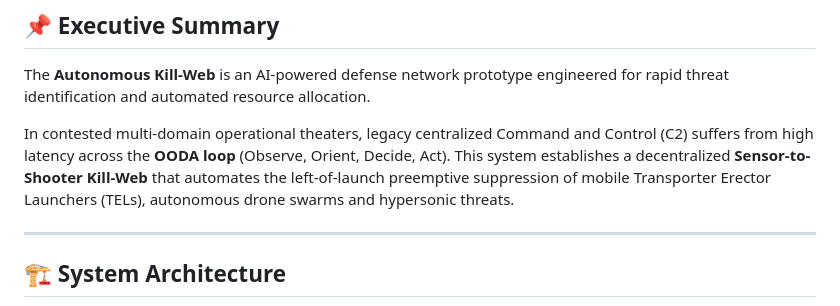
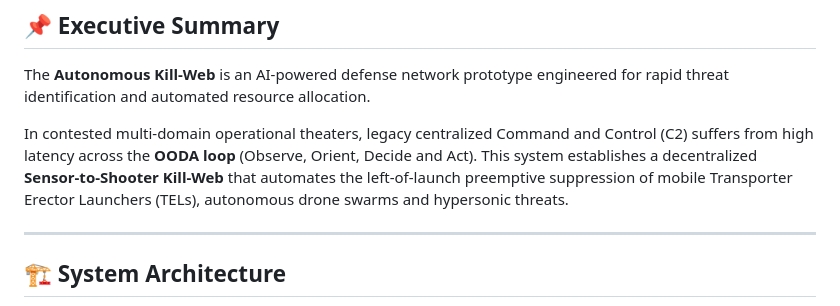
Before and after one commit to Vivekkumar161122/autonomous-kill-web, a Markdown page: README.md, the part around the change. Drawn GitHub-style.

Commit message:
Fix wording in Executive Summary section
Corrected the phrase 'Decide, Act' to 'Decide and Act' for clarity.

```diff
--- a/README.md
+++ b/README.md
@@ -12,7 +12,7 @@
 ## 📌 Executive Summary
 The **Autonomous Kill-Web** is an AI-powered defense network prototype engineered for rapid threat identification and automated resource allocation.
 
-In contested multi-domain operational theaters, legacy centralized Command and Control (C2) suffers from high latency across the **OODA loop** (Observe, Orient, Decide, Act). This system establishes a decentralized **Sensor-to-Shooter Kill-Web** that automates the left-of-launch preemptive suppression of mobile Transporter Erector Launchers (TELs), autonomous drone swarms and hypersonic threats.
+In contested multi-domain operational theaters, legacy centralized Command and Control (C2) suffers from high latency across the **OODA loop** (Observe, Orient, Decide and Act). This system establishes a decentralized **Sensor-to-Shooter Kill-Web** that automates the left-of-launch preemptive suppression of mobile Transporter Erector Launchers (TELs), autonomous drone swarms and hypersonic threats.
 
 ---
 
```
